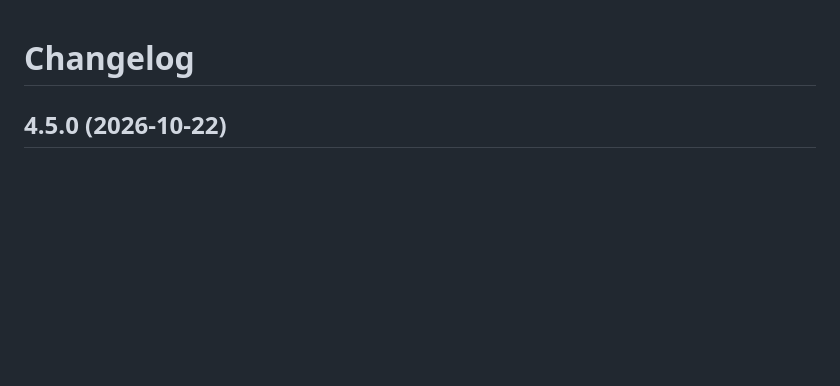
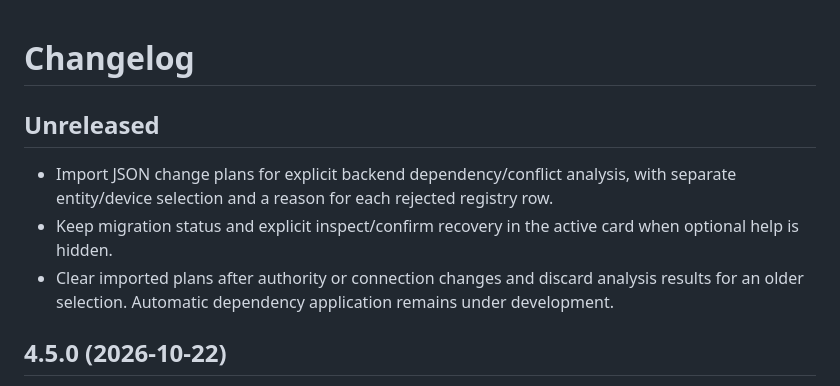
Before and after one commit to MacSiem/ha-entity-renamer, a Markdown page: CHANGELOG.md, the part around the change. Rendered like a GitHub page; blank space fills up the shorter version.

```diff
--- a/CHANGELOG.md
+++ b/CHANGELOG.md
@@ -1,4 +1,10 @@
 # Changelog
+
+## Unreleased
+
+- Import JSON change plans for explicit backend dependency/conflict analysis, with separate entity/device selection and a reason for each rejected registry row.
+- Keep migration status and explicit inspect/confirm recovery in the active card when optional help is hidden.
+- Clear imported plans after authority or connection changes and discard analysis results for an older selection. Automatic dependency application remains under development.
 
 ## 4.5.0 (2026-10-22)
 
```
Also changed, not shown: README.md (+15 -0 lines).
